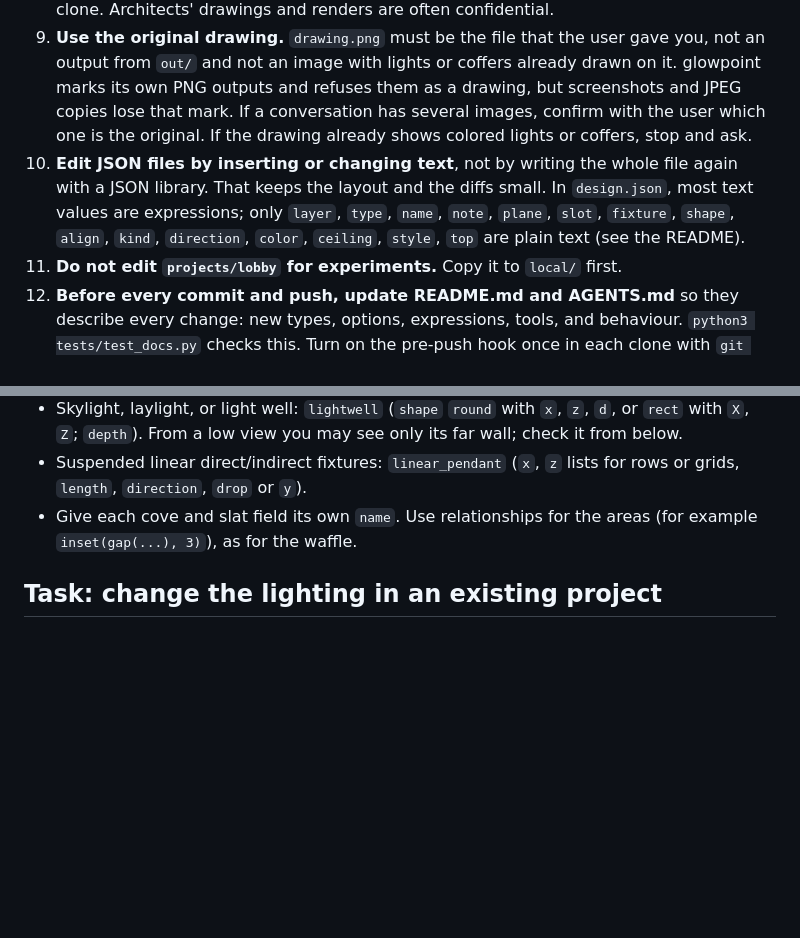
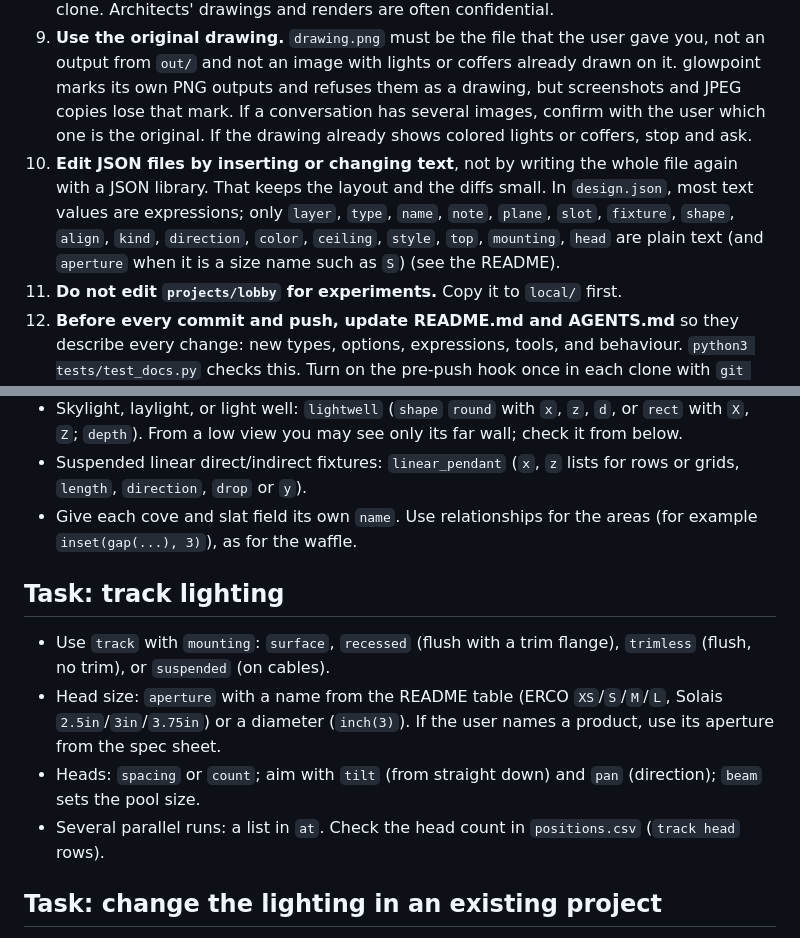
Before and after one commit to danomoseley/glowpoint, a Markdown page: AGENTS.md, 2 parts joined by grey strips. GitHub-like rendering; blank space fills up the shorter version.

```diff
--- a/AGENTS.md
+++ b/AGENTS.md
@@ -13,7 +13,7 @@ glowpoint places lighting concepts on a perspective image of a space. The full r
 7. **State your assumptions.** If the request leaves out a size, choose a normal value and tell the user which one.
 8. **Keep user projects and images out of git.** Put projects in `local/` or outside the clone. Architects' drawings and renders are often confidential.
 9. **Use the original drawing.** `drawing.png` must be the file that the user gave you, not an output from `out/` and not an image with lights or coffers already drawn on it. glowpoint marks its own PNG outputs and refuses them as a drawing, but screenshots and JPEG copies lose that mark. If a conversation has several images, confirm with the user which one is the original. If the drawing already shows colored lights or coffers, stop and ask.
-10. **Edit JSON files by inserting or changing text**, not by writing the whole file again with a JSON library. That keeps the layout and the diffs small. In `design.json`, most text values are expressions; only `layer`, `type`, `name`, `note`, `plane`, `slot`, `fixture`, `shape`, `align`, `kind`, `direction`, `color`, `ceiling`, `style`, `top` are plain text (see the README).
+10. **Edit JSON files by inserting or changing text**, not by writing the whole file again with a JSON library. That keeps the layout and the diffs small. In `design.json`, most text values are expressions; only `layer`, `type`, `name`, `note`, `plane`, `slot`, `fixture`, `shape`, `align`, `kind`, `direction`, `color`, `ceiling`, `style`, `top`, `mounting`, `head` are plain text (and `aperture` when it is a size name such as `S`) (see the README).
 11. **Do not edit `projects/lobby` for experiments.** Copy it to `local/` first.
 12. **Before every commit and push, update README.md and AGENTS.md** so they describe every change: new types, options, expressions, tools, and behaviour. `python3 tests/test_docs.py` checks this. Turn on the pre-push hook once in each clone with `git config core.hooksPath .githooks`: it runs the documentation test and all tests, and stops a push that fails.
 13. **After a code change, run the tests:** `python3 tests/test_docs.py`, `python3 tests/test_render.py`, and `python3 tests/test_calibrate.py`.
@@ -45,6 +45,13 @@ When the user gives a fixture (a photo, a product page, a spec sheet), reproduce
 - Suspended linear direct/indirect fixtures: `linear_pendant` (`x`, `z` lists for rows or grids, `length`, `direction`, `drop` or `y`).
 - Give each cove and slat field its own `name`. Use relationships for the areas (for example `inset(gap(...), 3)`), as for the waffle.
 
+## Task: track lighting
+
+- Use `track` with `mounting`: `surface`, `recessed` (flush with a trim flange), `trimless` (flush, no trim), or `suspended` (on cables).
+- Head size: `aperture` with a name from the README table (ERCO `XS`/`S`/`M`/`L`, Solais `2.5in`/`3in`/`3.75in`) or a diameter (`inch(3)`). If the user names a product, use its aperture from the spec sheet.
+- Heads: `spacing` or `count`; aim with `tilt` (from straight down) and `pan` (direction); `beam` sets the pool size.
+- Several parallel runs: a list in `at`. Check the head count in `positions.csv` (`track head` rows).
+
 ## Task: change the lighting in an existing project
 
 1. Read `<project>/model.json` (surface and box names) and `<project>/design.json`. Before you place a light, check for existing lights at the same place; render prints a warning when two overlap.
```
Also changed, not shown: README.md (+59 -1 lines), docs/track-lighting.png (added), 3 other files.
